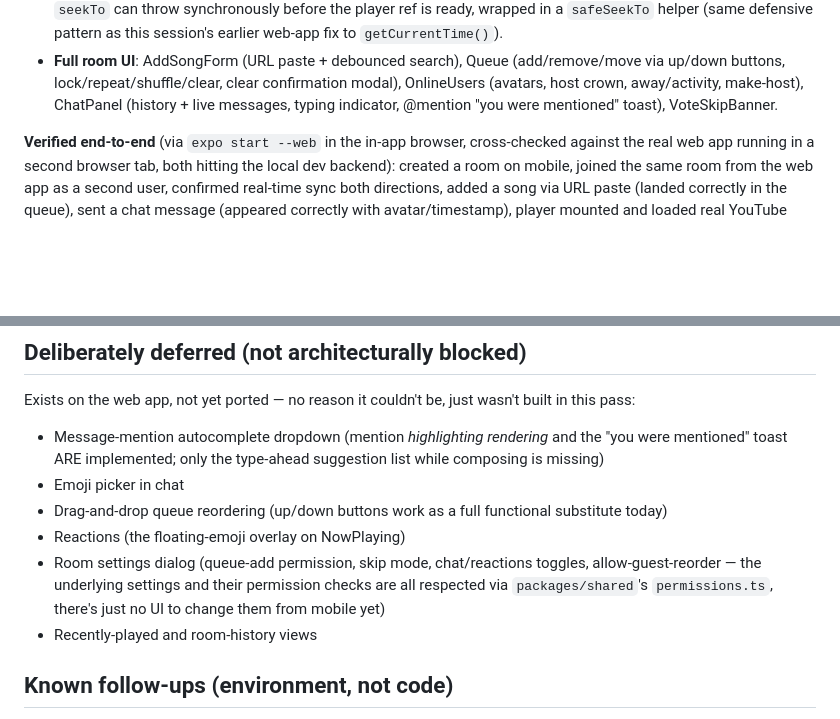
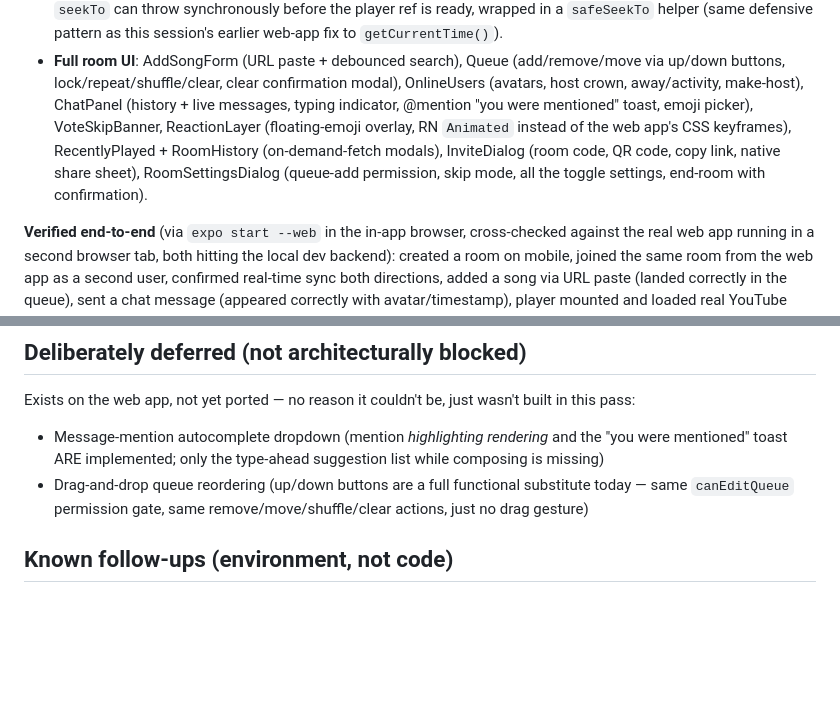
Before and after one commit to Wayne1202/musicapp, a Markdown page: progress.md, 2 parts joined by grey strips. Drawn GitHub-style; blank space fills up the shorter version.

```diff
--- a/progress.md
+++ b/progress.md
@@ -37,7 +37,12 @@ environment-level blockers, not product ones.
   (add/remove/move via up/down buttons, lock/repeat/shuffle/clear, clear
   confirmation modal), OnlineUsers (avatars, host crown, away/activity,
   make-host), ChatPanel (history + live messages, typing indicator,
-  @mention "you were mentioned" toast), VoteSkipBanner.
+  @mention "you were mentioned" toast, emoji picker), VoteSkipBanner,
+  ReactionLayer (floating-emoji overlay, RN `Animated` instead of the web
+  app's CSS keyframes), RecentlyPlayed + RoomHistory (on-demand-fetch
+  modals), InviteDialog (room code, QR code, copy link, native share
+  sheet), RoomSettingsDialog (queue-add permission, skip mode, all the
+  toggle settings, end-room with confirmation).
 
 **Verified end-to-end** (via `expo start --web` in the in-app browser,
 cross-checked against the real web app running in a second browser tab,
@@ -64,15 +69,9 @@ wasn't built in this pass:
 - Message-mention autocomplete dropdown (mention *highlighting rendering*
   and the "you were mentioned" toast ARE implemented; only the
   type-ahead suggestion list while composing is missing)
-- Emoji picker in chat
-- Drag-and-drop queue reordering (up/down buttons work as a full
-  functional substitute today)
-- Reactions (the floating-emoji overlay on NowPlaying)
-- Room settings dialog (queue-add permission, skip mode, chat/reactions
-  toggles, allow-guest-reorder — the underlying settings and their
-  permission checks are all respected via `packages/shared`'s
-  `permissions.ts`, there's just no UI to change them from mobile yet)
-- Recently-played and room-history views
+- Drag-and-drop queue reordering (up/down buttons are a full functional
+  substitute today — same `canEditQueue` permission gate, same
+  remove/move/shuffle/clear actions, just no drag gesture)
 
 ## Known follow-ups (environment, not code)
 
```
Also changed, not shown: CLAUDE.md (+12 -10 lines), 1 other file.
